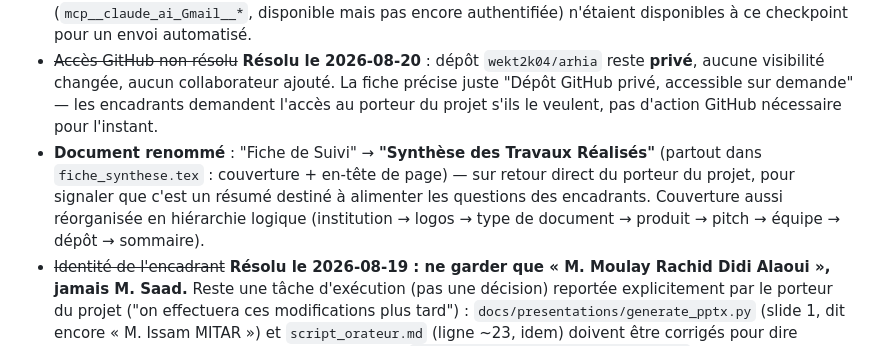
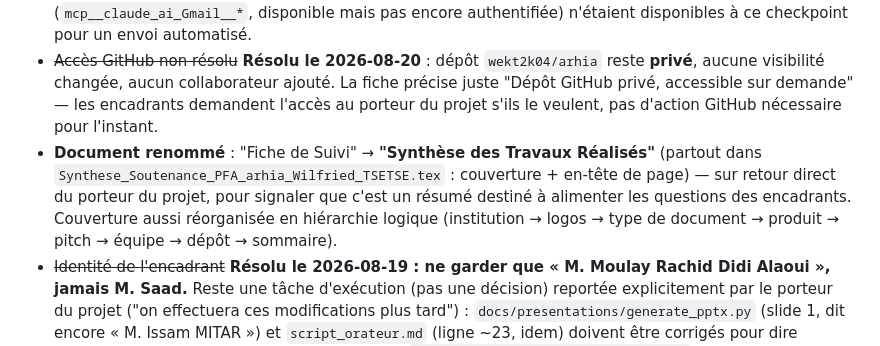
Before and after one commit to wekt2k04/arhia, a Markdown page: .claude/HANDOFF/NEXT_SESSION.md, the part around one of its changes. Drawn GitHub-style.

Commit message:
Met a jour le HANDOFF: fiche de synthese renommee (nom plus revelateur)
Co-Authored-By: Claude Sonnet 5 <noreply@anthropic.com>
Claude-Session: https://claude.ai/code/session_01XAQiUhQBa5Xhky7spuUKwu

```diff
--- a/.claude/HANDOFF/NEXT_SESSION.md
+++ b/.claude/HANDOFF/NEXT_SESSION.md
@@ -63,7 +63,7 @@ Deux autres écarts relevés par le même scan (`IAuditTrailPort`/`AuditTrailAda
   - Lié à mais **distinct** du renommage complet arhia (item ci-dessus) — les deux sont bloqués pour la même raison (quota) et pourraient se faire dans la même session une fois débloqués, mais ce sont deux chantiers séparés à ne pas confondre.
 - **Mail de fin de stage rédigé mais pas envoyé** (2026-08-20) : destiné à M. Rachid (à, adresse email inconnue), Mitar + Hanaa (Cc, adresses inconnues) — annonce la fin du projet, joint la fiche de synthèse (différente du rapport d'avancement), demande leurs noms d'utilisateur GitHub pour leur donner accès collaborateur, mentionne le test prévu le 27 août avec les modèles entreprise. Texte complet donné au porteur du projet dans la conversation (pas sauvegardé dans un fichier séparé) — s'il redemande le mail, soit il l'a déjà copié, soit régénérer sur la même base. Ni les adresses email ni l'authentification Gmail (`mcp__claude_ai_Gmail__*`, disponible mais pas encore authentifiée) n'étaient disponibles à ce checkpoint pour un envoi automatisé.
 - ~~Accès GitHub non résolu~~ **Résolu le 2026-08-20** : dépôt `wekt2k04/arhia` reste **privé**, aucune visibilité changée, aucun collaborateur ajouté. La fiche précise juste "Dépôt GitHub privé, accessible sur demande" — les encadrants demandent l'accès au porteur du projet s'ils le veulent, pas d'action GitHub nécessaire pour l'instant.
-- **Document renommé** : "Fiche de Suivi" → **"Synthèse des Travaux Réalisés"** (partout dans `fiche_synthese.tex` : couverture + en-tête de page) — sur retour direct du porteur du projet, pour signaler que c'est un résumé destiné à alimenter les questions des encadrants. Couverture aussi réorganisée en hiérarchie logique (institution → logos → type de document → produit → pitch → équipe → dépôt → sommaire).
+- **Document renommé** : "Fiche de Suivi" → **"Synthèse des Travaux Réalisés"** (partout dans `Synthese_Soutenance_PFA_arhia_Wilfried_TSETSE.tex` : couverture + en-tête de page) — sur retour direct du porteur du projet, pour signaler que c'est un résumé destiné à alimenter les questions des encadrants. Couverture aussi réorganisée en hiérarchie logique (institution → logos → type de document → produit → pitch → équipe → dépôt → sommaire).
 - ~~Identité de l'encadrant~~ **Résolu le 2026-08-19 : ne garder que « M. Moulay Rachid Didi Alaoui », jamais M. Saad.** Reste une tâche d'exécution (pas une décision) reportée explicitement par le porteur du projet ("on effectuera ces modifications plus tard") : `docs/presentations/generate_pptx.py` (slide 1, dit encore « M. Issam MITAR ») et `script_orateur.md` (ligne ~23, idem) doivent être corrigés pour dire uniquement « M. Moulay Rachid Didi Alaoui » ; `docs/rapport_avancement/rapport.tex` (ligne 53) doit perdre la mention « M. Saad (encadrant direct) » et garder seulement le superviseur. Régénérer le pptx et recompiler le rapport après coup. Ne pas re-demander — juste appliquer.
 - Le taux de mauvaise classification du routeur (~25-27%) est-il acceptable pour la suite, ou faut-il investir dans une nouvelle approche maintenant ?
 - Temps restant sur le stage et livrables attendus au-delà du rapport d'avancement (soutenance, dépôt, démo live) — jamais communiqué précisément.
```
Also changed, not shown: other parts of .claude/HANDOFF/NEXT_SESSION.md (+2 -2 lines).
